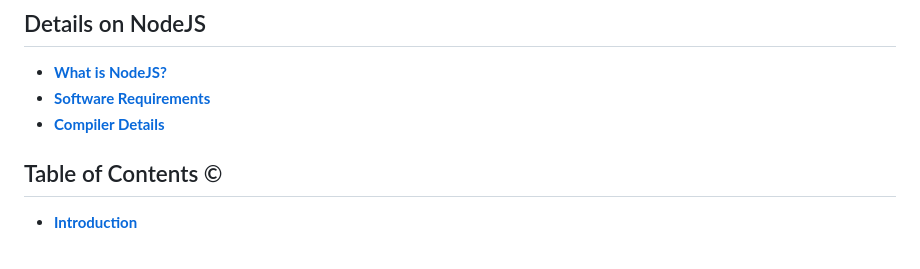
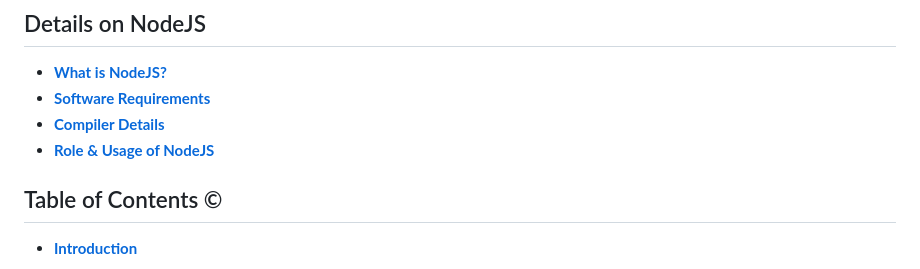
Before and after one commit to Ch-sriram/node-js-deno, a Markdown page: README.md, the part around the change. Rendered like a GitHub page.

```diff
--- a/README.md
+++ b/README.md
@@ -7,6 +7,7 @@ Repository contains concepts and code related to Node JS (Vanilla Node, Express
 - **[What is NodeJS?](./node-first-app/README.md#what-is-nodejs)**
 - **[Software Requirements](./node-first-app/README.md#software-requirements)**
 - **[Compiler Details](./node-first-app/README.md#compiler-details)**
+- **[Role & Usage of NodeJS](./node-first-app/README.md#role--usage-of-nodejs)**
 
 ## Table of Contents ©
 
```
Also changed, not shown: node-first-app/README.md (+18 -0 lines), node-first-app/images/Role & Usage of NodeJS.png (added).
